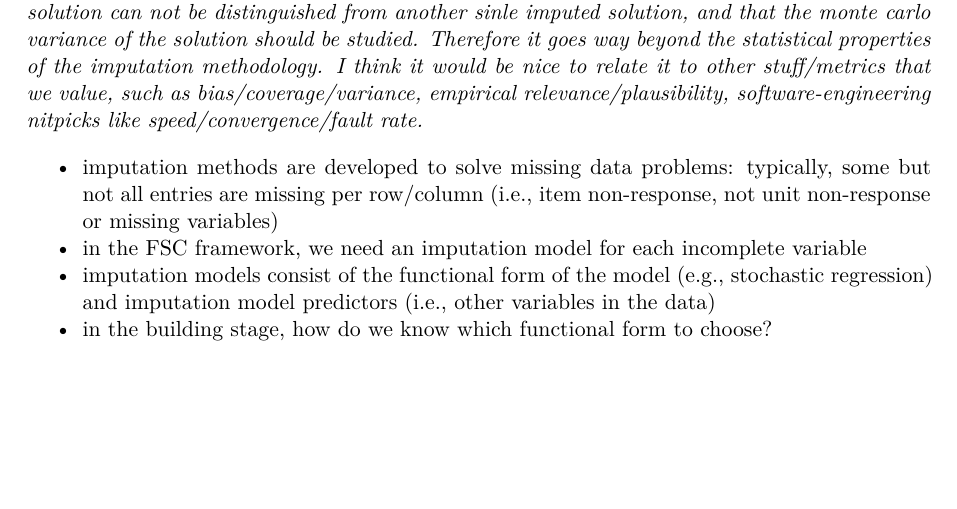
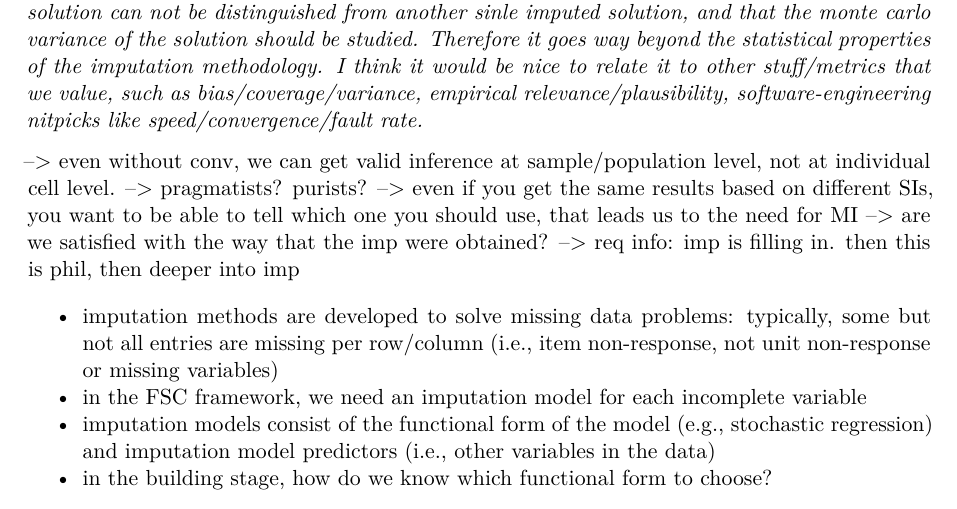
Before and after one commit to hanneoberman/dissertation, a Quarto document (dissertation.qmd): part of page 3 of 5, cut so that both start at the same text, the shorter picture padded with empty space. Rendered offline with R 4.5, knitr and Pandoc in place of Quarto, then LaTeX, with nearby package versions.

Commit message:
interpretation suggestion Gerko

```diff
--- a/dissertation.qmd
+++ b/dissertation.qmd
@@ -91,6 +91,14 @@ Plaatsing proefschrift in bredere ontwikkelingen wetenschap.
 ## What is computational evaluation of imputation methodology?
 
 **[GV: I believe this section could benefit from something like this:]** *How does comp eval differ from statistical eval? IMO it goes beyond it --> e.g. plausible imputations, tracing back the black box to some extend instead of just taking the answer - even if it is correct. You can give examples here wrp nonconverged solutions that yield plausible inference, implausible values that yield valid inference, etcetera. Would be nice to also consider that taking just a single imputed solution can not be distinguished from another sinle imputed solution, and that the monte carlo variance of the solution should be studied. Therefore it goes way beyond the statistical properties of the imputation methodology. I think it would be nice to relate it to other stuff/metrics that we value, such as bias/coverage/variance, empirical relevance/plausibility, software-engineering nitpicks like speed/convergence/fault rate.*
+
+--> even without conv, we can get valid inference at sample/population level, not at individual cell level.
+--> pragmatists? purists?
+--> even if you get the same results based on different SIs, you want to be able to tell which one you should use, that leads us to the need for MI
+--> are we satisfied with the way that the imp were obtained?
+--> req info: imp is filling in. then this is phil, then deeper into imp
+
+<!-- irmi: mattias temple, unbiased, coverage van 0 want geen variantie -->
 
 - imputation methods are developed to solve missing data problems: typically, some but not all entries are missing per row/column (i.e., item non-response, not unit non-response or missing variables)
 - in the FSC framework, we need an imputation model for each incomplete variable
```
